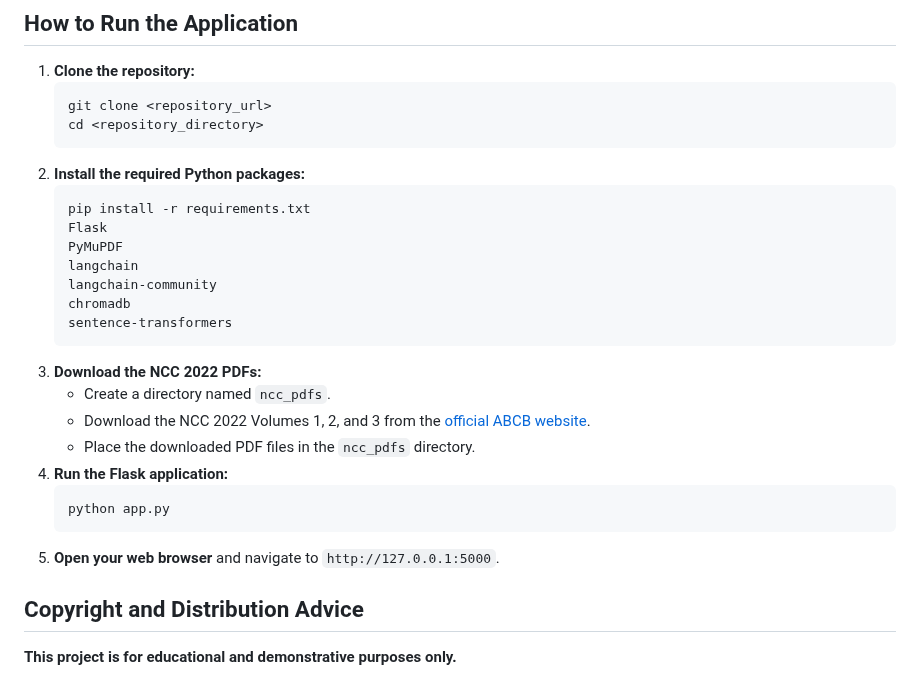
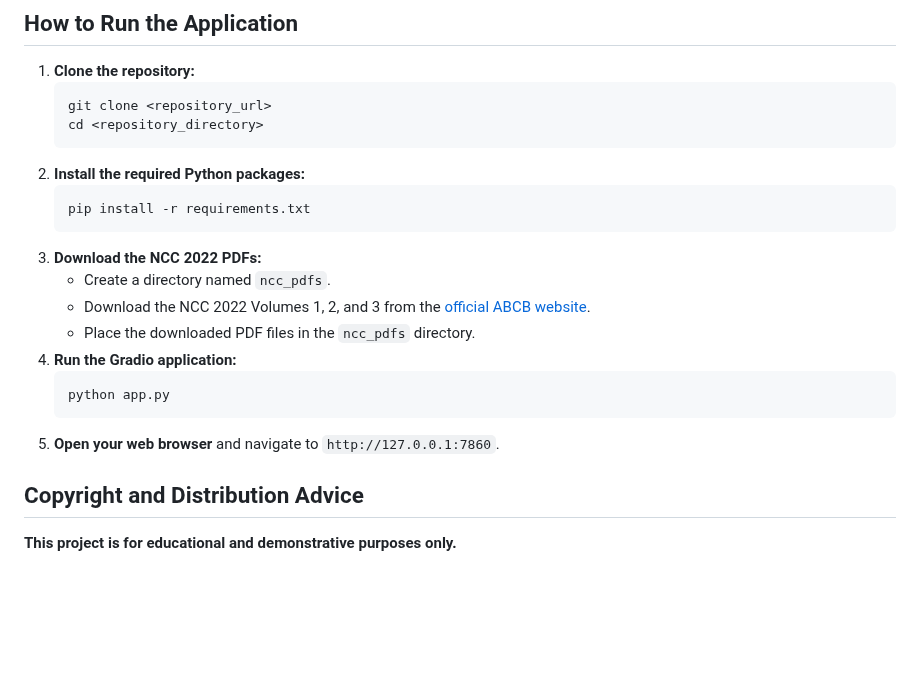
Before and after one commit to lucas-hudsn/ncc_chat, a Markdown page: README.md, the part around the change. Drawn GitHub-style; blank space fills up the shorter version.

````diff
--- a/README.md
+++ b/README.md
@@ -29,22 +29,16 @@ The application works in the following steps:
 2.  **Install the required Python packages:**
     ```bash
     pip install -r requirements.txt
-    Flask
-    PyMuPDF
-    langchain
-    langchain-community
-    chromadb
-    sentence-transformers
     ```
 3.  **Download the NCC 2022 PDFs:**
     * Create a directory named `ncc_pdfs`.
     * Download the NCC 2022 Volumes 1, 2, and 3 from the [official ABCB website](https://ncc.abcb.gov.au/editions/ncc-2022).
     * Place the downloaded PDF files in the `ncc_pdfs` directory.
-4.  **Run the Flask application:**
+4.  **Run the Gradio application:**
     ```bash
     python app.py
     ```
-5.  **Open your web browser** and navigate to `http://127.0.0.1:5000`.
+5.  **Open your web browser** and navigate to `http://127.0.0.1:7860`.
 
 ## Copyright and Distribution Advice
 
````
